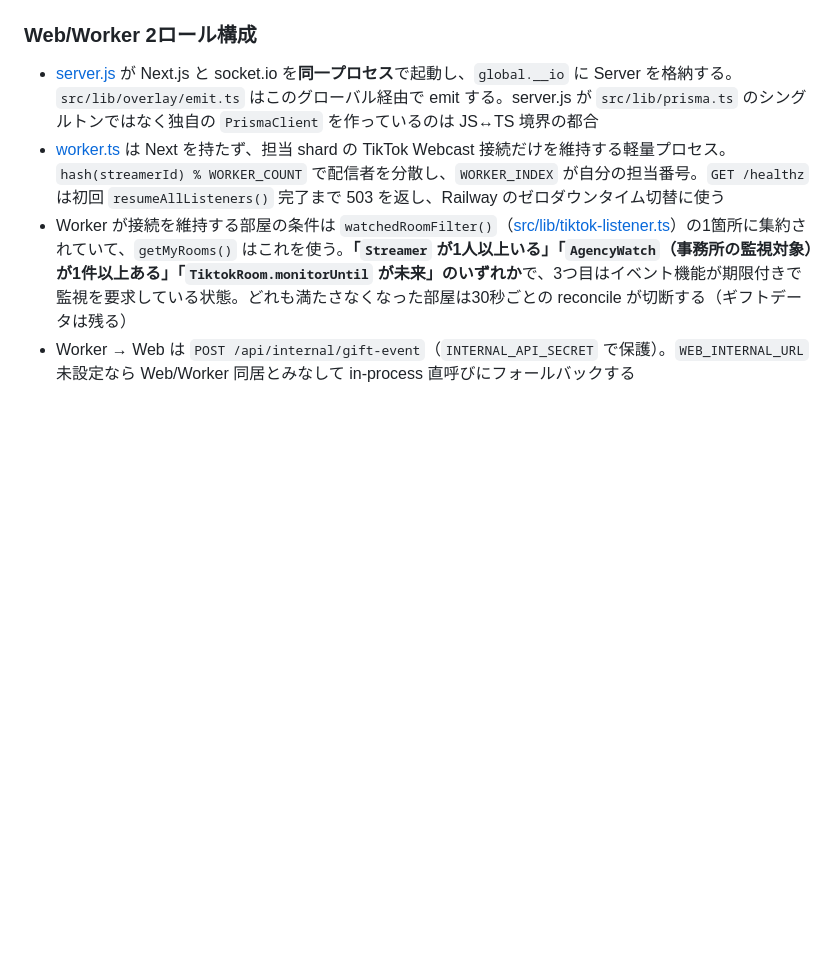
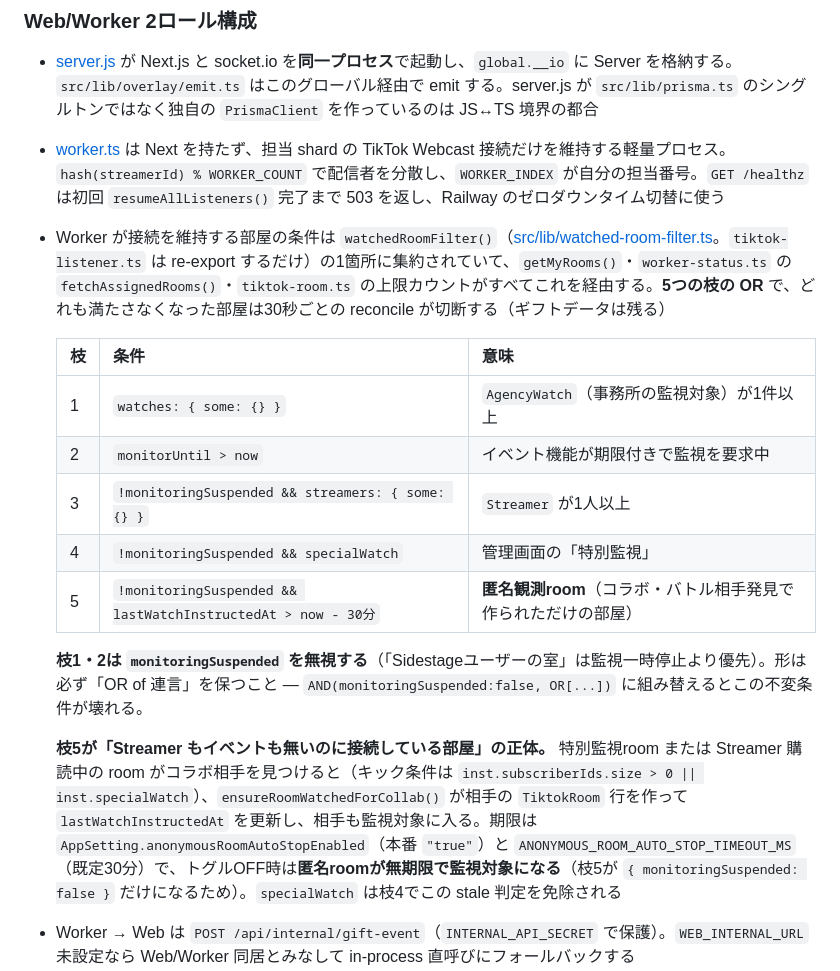
Before and after one commit to graphica-live/live-sidestage, a Markdown page: live-sidestage-analytics/CLAUDE.md, the part around the change. GitHub-like rendering; blank space fills up the shorter version.

Commit message:
docs: watchedRoomFilter()の監視対象条件を実装どおり5枝に修正
「Streamer / AgencyWatch / monitorUntil の3条件」という記述は古く、
specialWatch と匿名観測room(lastWatchInstructedAt 30分)の枝が抜けていた。
Streamer もイベントも無い room が接続している理由(コラボ相手発見からの
ensureRoomWatchedForCollab)と、正本ファイルが watched-room-filter.ts で
あることも併記する。

Co-Authored-By: Claude Opus 5 (1M context) <noreply@anthropic.com>

```diff
--- a/live-sidestage-analytics/CLAUDE.md
+++ b/live-sidestage-analytics/CLAUDE.md
@@ -41,7 +41,19 @@ npm run bench:aggregate:local  # イベント集計の性能を実測する（
 
 - [server.js](server.js) が Next.js と socket.io を**同一プロセス**で起動し、`global.__io` に Server を格納する。`src/lib/overlay/emit.ts` はこのグローバル経由で emit する。server.js が `src/lib/prisma.ts` のシングルトンではなく独自の `PrismaClient` を作っているのは JS↔TS 境界の都合
 - [worker.ts](worker.ts) は Next を持たず、担当 shard の TikTok Webcast 接続だけを維持する軽量プロセス。`hash(streamerId) % WORKER_COUNT` で配信者を分散し、`WORKER_INDEX` が自分の担当番号。`GET /healthz` は初回 `resumeAllListeners()` 完了まで 503 を返し、Railway のゼロダウンタイム切替に使う
-- Worker が接続を維持する部屋の条件は `watchedRoomFilter()`（[src/lib/tiktok-listener.ts](src/lib/tiktok-listener.ts)）の1箇所に集約されていて、`getMyRooms()` はこれを使う。**「`Streamer` が1人以上いる」「`AgencyWatch`（事務所の監視対象）が1件以上ある」「`TiktokRoom.monitorUntil` が未来」のいずれか**で、3つ目はイベント機能が期限付きで監視を要求している状態。どれも満たさなくなった部屋は30秒ごとの reconcile が切断する（ギフトデータは残る）
+- Worker が接続を維持する部屋の条件は `watchedRoomFilter()`（[src/lib/watched-room-filter.ts](src/lib/watched-room-filter.ts)。`tiktok-listener.ts` は re-export するだけ）の1箇所に集約されていて、`getMyRooms()`・`worker-status.ts` の `fetchAssignedRooms()`・`tiktok-room.ts` の上限カウントがすべてこれを経由する。**5つの枝の OR** で、どれも満たさなくなった部屋は30秒ごとの reconcile が切断する（ギフトデータは残る）
+
+  | 枝 | 条件 | 意味 |
+  | --- | --- | --- |
+  | 1 | `watches: { some: {} }` | `AgencyWatch`（事務所の監視対象）が1件以上 |
+  | 2 | `monitorUntil > now` | イベント機能が期限付きで監視を要求中 |
+  | 3 | `!monitoringSuspended && streamers: { some: {} }` | `Streamer` が1人以上 |
+  | 4 | `!monitoringSuspended && specialWatch` | 管理画面の「特別監視」 |
+  | 5 | `!monitoringSuspended && lastWatchInstructedAt > now - 30分` | **匿名観測room**（コラボ・バトル相手発見で作られただけの部屋） |
+
+  **枝1・2は `monitoringSuspended` を無視する**（「Sidestageユーザーの室」は監視一時停止より優先）。形は必ず「OR of 連言」を保つこと — `AND(monitoringSuspended:false, OR[...])` に組み替えるとこの不変条件が壊れる。
+
+  **枝5が「Streamer もイベントも無いのに接続している部屋」の正体。** 特別監視room または Streamer 購読中の room がコラボ相手を見つけると（キック条件は `inst.subscriberIds.size > 0 || inst.specialWatch`）、`ensureRoomWatchedForCollab()` が相手の `TiktokRoom` 行を作って `lastWatchInstructedAt` を更新し、相手も監視対象に入る。期限は `AppSetting.anonymousRoomAutoStopEnabled`（本番 `"true"`）と `ANONYMOUS_ROOM_AUTO_STOP_TIMEOUT_MS`（既定30分）で、トグルOFF時は**匿名roomが無期限で監視対象になる**（枝5が `{ monitoringSuspended: false }` だけになるため）。`specialWatch` は枝4でこの stale 判定を免除される
 - Worker → Web は `POST /api/internal/gift-event`（`INTERNAL_API_SECRET` で保護）。`WEB_INTERNAL_URL` 未設定なら Web/Worker 同居とみなして in-process 直呼びにフォールバックする
 - Worker 数を変えたら全プロセスの `WORKER_COUNT` を揃えてから `npm run rebalance-workers -- --apply`
 - **データモデルの肝**: 同一 `tiktokId` は `TiktokRoom` 1行 = TikTok 接続1本を複数の `Streamer`（登録ユーザー）で共有する。ギフト元データ `Gift` は保持期間内は不変だが、**受信から90日で自動削除される**（`gift-retention.ts`。削除前に `GiftDailyListenerStat` / `GiftLifetimeStat` へロールアップし、読み出しは `src/lib/gift-analytics.ts` の統一アクセサが80日境界で切り替える）。以前あった配信者ごとの手動編集・非表示（`GiftEdit`）は 2026-09 に UI・API・テーブルごと撤去した
```
